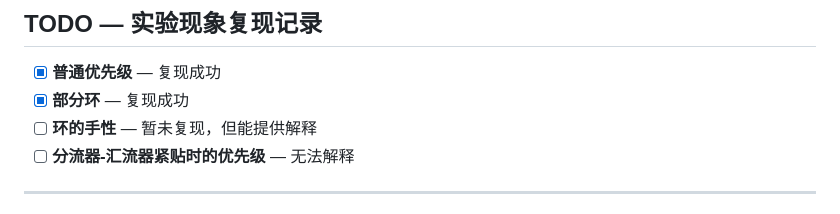
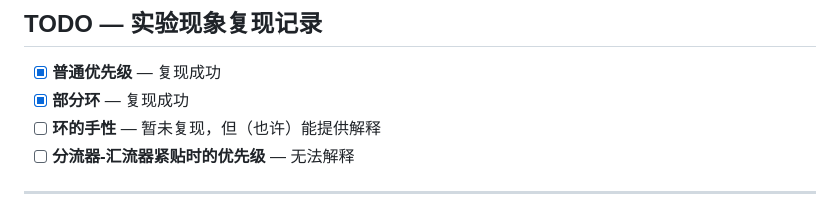
Before and after one commit to madSUNitist/endfield-AIC-simulation-v2, a Markdown page: README.md, the part around the change. Rendered like a GitHub page.

```diff
--- a/README.md
+++ b/README.md
@@ -9,7 +9,7 @@ and a web-based canvas viewer.
 
 - [x] **普通优先级** — 复现成功
 - [x] **部分环** — 复现成功
-- [ ] **环的手性** — 暂未复现，但能提供解释
+- [ ] **环的手性** — 暂未复现，但（也许）能提供解释
 - [ ] **分流器-汇流器紧贴时的优先级** — 无法解释
 
 ---
```
